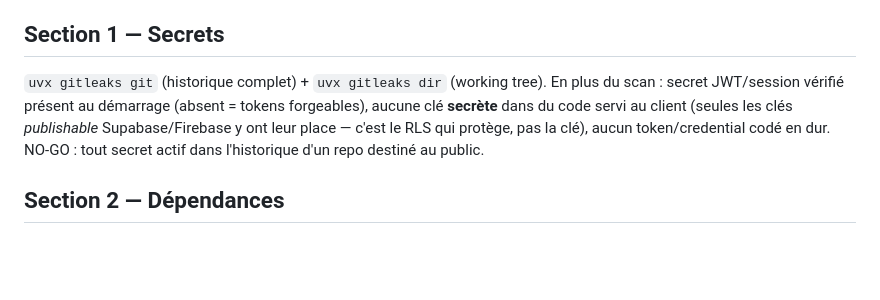
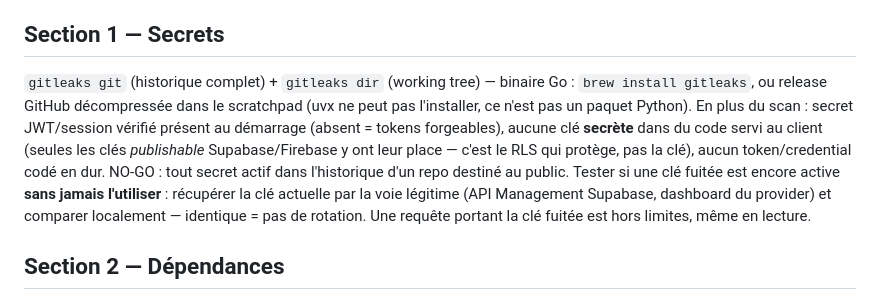
Before and after one commit to Aximande/agent-skills, a Markdown page: skills/ship-check/SKILL.md, the part around the change. Drawn GitHub-style; blank space fills up the shorter version.

Commit message:
ship-check : leçons du premier rodage — gitleaks est un binaire Go (brew ou release, pas uvx) ; activité d'une clé fuitée testée par comparaison via l'API du provider, jamais en utilisant la clé

```diff
--- a/skills/ship-check/SKILL.md
+++ b/skills/ship-check/SKILL.md
@@ -32,12 +32,19 @@ backend…) — le rapport dit alors « N/A » avec la raison, jamais silence.
 
 ## Section 1 — Secrets
 
-`uvx gitleaks git` (historique complet) + `uvx gitleaks dir` (working tree).
+`gitleaks git` (historique complet) + `gitleaks dir` (working tree) —
+binaire Go : `brew install gitleaks`, ou release GitHub décompressée dans
+le scratchpad (uvx ne peut pas l'installer, ce n'est pas un paquet Python).
 En plus du scan : secret JWT/session vérifié présent au démarrage (absent =
 tokens forgeables), aucune clé **secrète** dans du code servi au client
 (seules les clés *publishable* Supabase/Firebase y ont leur place — c'est le
 RLS qui protège, pas la clé), aucun token/credential codé en dur.
 NO-GO : tout secret actif dans l'historique d'un repo destiné au public.
+Tester si une clé fuitée est encore active **sans jamais l'utiliser** :
+récupérer la clé actuelle par la voie légitime (API Management Supabase,
+dashboard du provider) et comparer localement — identique = pas de
+rotation. Une requête portant la clé fuitée est hors limites, même en
+lecture.
 
 ## Section 2 — Dépendances
 
```
